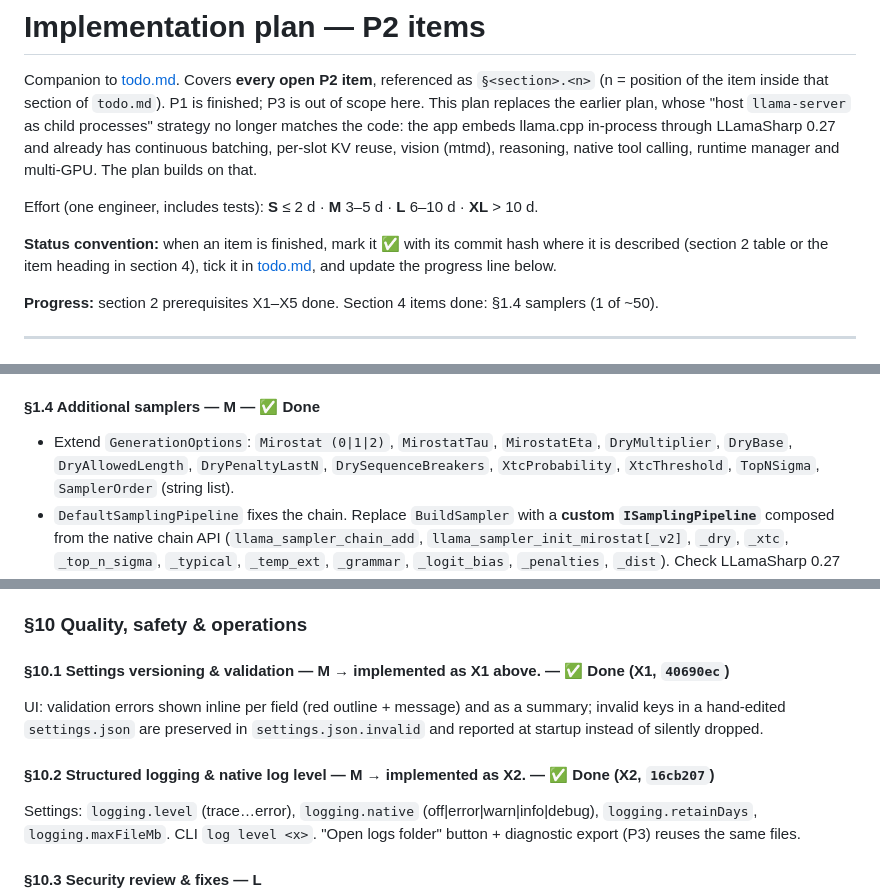
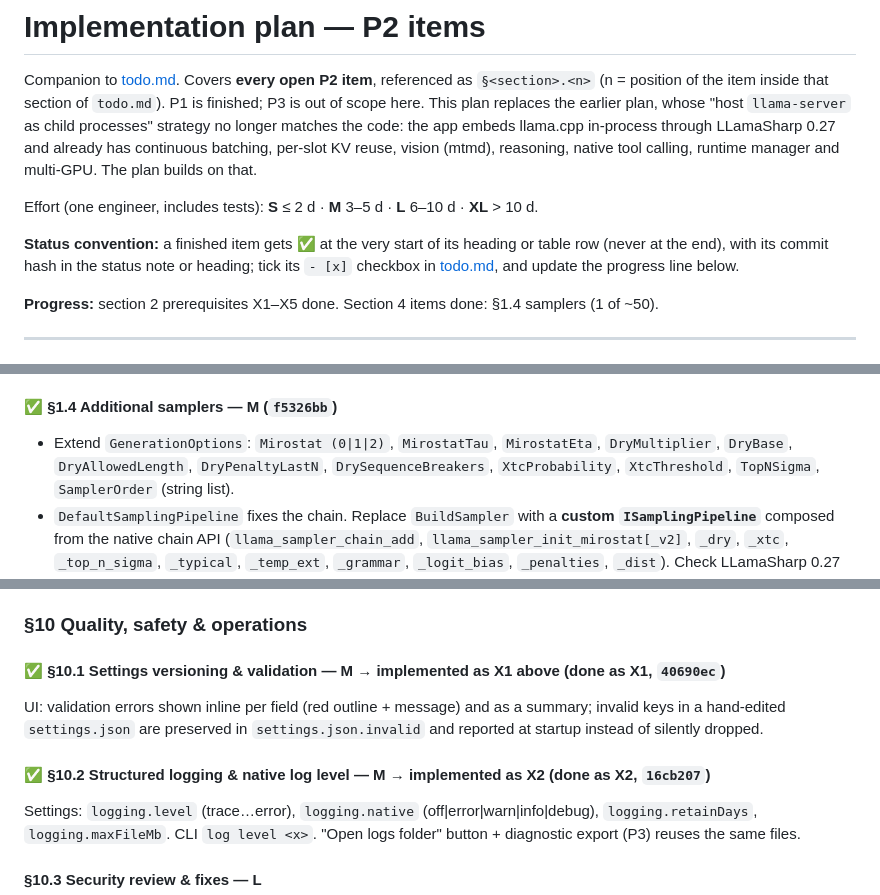
Before and after one commit to Rhaylith/LLMHost, a Markdown page: implementation-plan.md, 3 parts joined by grey strips. Rendered like a GitHub page.

Commit message:
Plan: put done checkmarks at the start of each item
Co-Authored-By: Claude Sonnet 5.5 <noreply@anthropic.com>

```diff
--- a/implementation-plan.md
+++ b/implementation-plan.md
@@ -8,8 +8,8 @@ runtime manager and multi-GPU. The plan builds on that.
 
 Effort (one engineer, includes tests): **S** ≤ 2 d · **M** 3–5 d · **L** 6–10 d · **XL** > 10 d.
 
-**Status convention:** when an item is finished, mark it ✅ with its commit hash where it is described (section 2 table or the
-item heading in section 4), tick it in [todo.md](todo.md), and update the progress line below.
+**Status convention:** a finished item gets ✅ at the very start of its heading or table row (never at the end), with its commit
+hash in the status note or heading; tick its `- [x]` checkbox in [todo.md](todo.md), and update the progress line below.
 
 **Progress:** section 2 prerequisites X1–X5 done. Section 4 items done: §1.4 samplers (1 of ~50).
 
@@ -129,7 +129,7 @@ Goal: multiple cache slots, persist to disk, (llama-server cache: see note).
 * Interaction: reasoning/tool formatting in `Reasoning.cs`/`ToolCalling.cs` detect model families from the template text — they
   must keep working with an override (feed them the *effective* template).
 
-#### §1.4 Additional samplers — **M** — ✅ Done
+#### ✅ §1.4 Additional samplers — **M** (`f5326bb`)
 * Extend `GenerationOptions`: `Mirostat (0|1|2)`, `MirostatTau`, `MirostatEta`, `DryMultiplier`, `DryBase`, `DryAllowedLength`,
   `DryPenaltyLastN`, `DrySequenceBreakers`, `XtcProbability`, `XtcThreshold`, `TopNSigma`, `SamplerOrder` (string list).
 * `DefaultSamplingPipeline` fixes the chain. Replace `BuildSampler` with a **custom `ISamplingPipeline`** composed from the
@@ -530,11 +530,11 @@ setting.
 
 ### §10 Quality, safety & operations
 
-#### §10.1 Settings versioning & validation — **M** → implemented as **X1** above. — ✅ Done (X1, `40690ec`)
+#### ✅ §10.1 Settings versioning & validation — **M** → implemented as **X1** above (done as X1, `40690ec`)
 UI: validation errors shown inline per field (red outline + message) and as a summary; invalid keys in a hand-edited
 `settings.json` are preserved in `settings.json.invalid` and reported at startup instead of silently dropped.
 
-#### §10.2 Structured logging & native log level — **M** → implemented as **X2**. — ✅ Done (X2, `16cb207`)
+#### ✅ §10.2 Structured logging & native log level — **M** → implemented as **X2** (done as X2, `16cb207`)
 Settings: `logging.level` (trace…error), `logging.native` (off|error|warn|info|debug), `logging.retainDays`,
 `logging.maxFileMb`. CLI `log level <x>`. "Open logs folder" button + diagnostic export (P3) reuses the same files.
 
```
Also changed, not shown: other parts of implementation-plan.md (+6 -6 lines).
